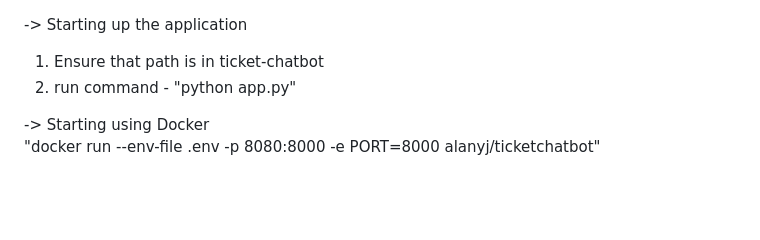
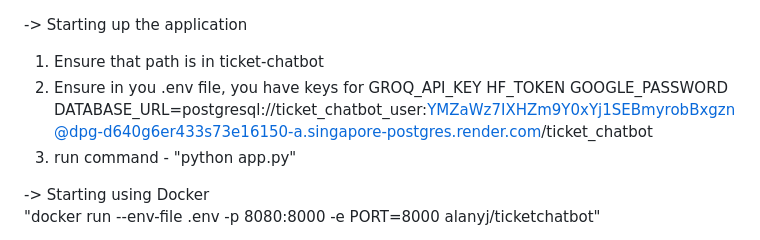
Before and after one commit to Alancyj/ticket-chatbot, a Markdown page: README.md, the part around the change. Drawn GitHub-style; blank space fills up the shorter version.

Commit message:
update readme documentation

```diff
--- a/README.md
+++ b/README.md
@@ -1,6 +1,11 @@
 -> Starting up the application <br>
  1. Ensure that path is in ticket-chatbot
- 2. run command - "python app.py"
+ 2. Ensure in you .env file, you have keys for
+   GROQ_API_KEY
+   HF_TOKEN
+   GOOGLE_PASSWORD
+   DATABASE_URL=postgresql://ticket_chatbot_user:YMZaWz7IXHZm9Y0xYj1SEBmyrobBxgzn@dpg-d640g6er433s73e16150-a.singapore-postgres.render.com/ticket_chatbot
+ 3. run command - "python app.py"
 
 -> Starting using Docker <br>
 "docker run  --env-file .env -p 8080:8000 -e PORT=8000 alanyj/ticketchatbot"
```
